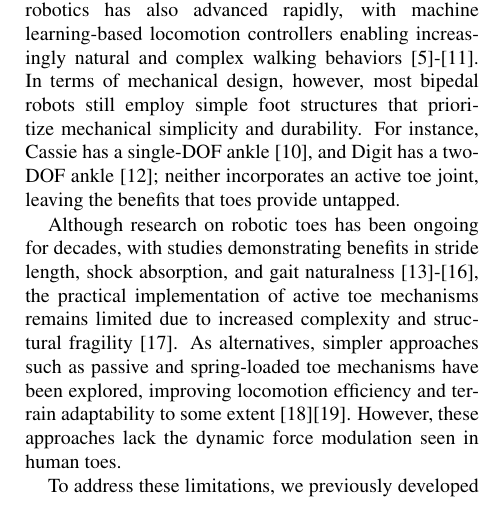
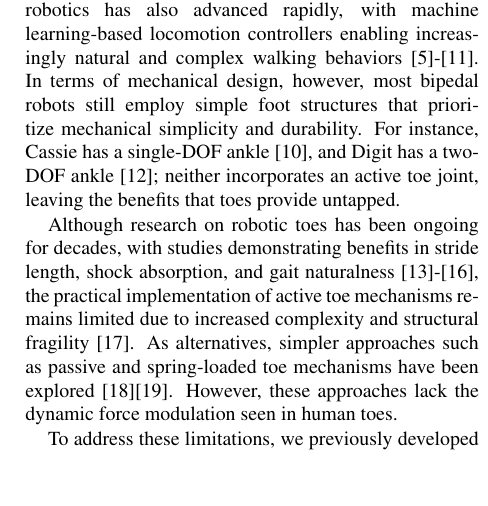
Before and after one commit to jkkim-irim/hyperleg_rl, a LaTeX document (ICCAS/ICCAS2026_HyperLeg_RL 20260524_0.tex): part of one column of page 1 of 7, cut so that both start at the same text, the shorter picture padded with empty space. Compiled offline with pdfLaTeX.

Commit message:
style(ICCAS): trim the passive-toe sentence (page budget)
The achievements clause ("improving locomotion efficiency and terrain
adaptability to some extent") goes; [18][19] move to the end of the
shortened sentence so both stay cited. The However contrast that follows
still reads. About one line back.

Co-Authored-By: Claude Opus 5 (1M context) <noreply@anthropic.com>

```diff
--- a/ICCAS/ICCAS2026_HyperLeg_RL 20260524_0.tex
+++ b/ICCAS/ICCAS2026_HyperLeg_RL 20260524_0.tex
@@ -76,8 +76,8 @@ incorporates an active toe joint, leaving the benefits that toes provide untappe
 Although research on robotic toes has been ongoing for decades, with studies demonstrating benefits in stride length,
 shock absorption, and gait naturalness [13]-[16], the practical implementation of active toe mechanisms remains limited
 due to increased complexity and structural fragility [17]. As alternatives, simpler approaches such as passive and
-spring-loaded toe mechanisms have been explored, improving locomotion efficiency and terrain adaptability to
-some extent [18][19]. However, these approaches lack the dynamic force modulation seen in human toes.
+spring-loaded toe mechanisms have been explored [18][19]. However, these approaches lack the dynamic
+force modulation seen in human toes.
 
 \begin{figure}[t]
 \centering
```
